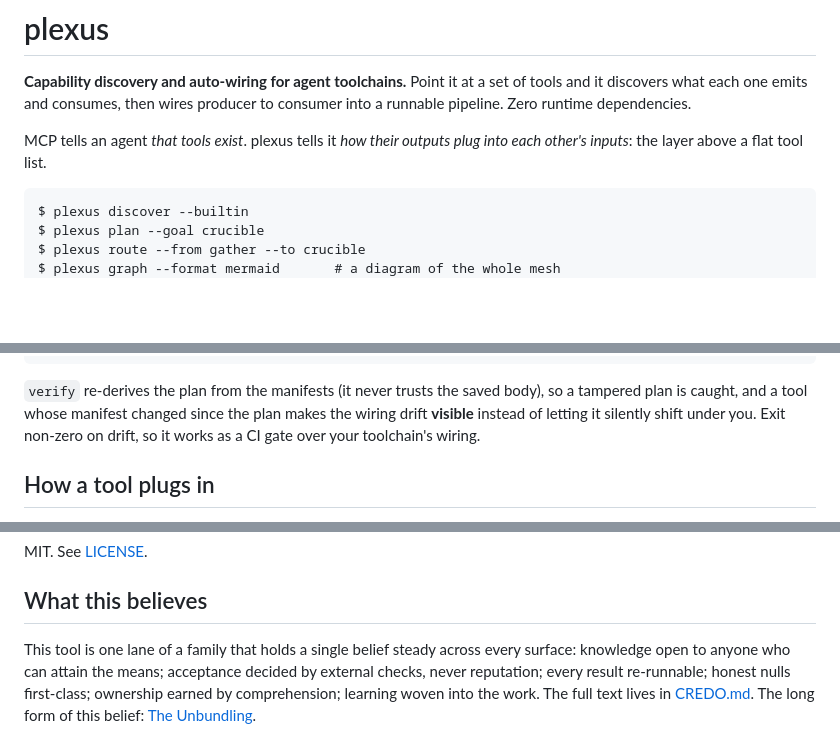
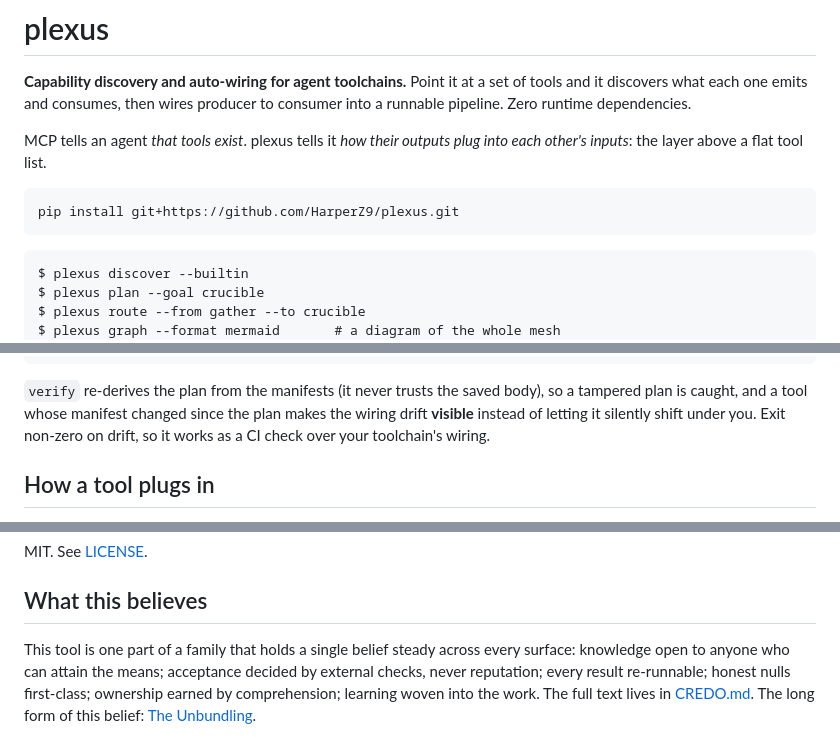
Before and after one commit to HarperZ9/plexus, a Markdown page: README.md, 3 parts joined by grey strips. Rendered like a GitHub page; blank space fills up the shorter version.

Commit message:
docs: install first, then the demo; user-register voice throughout
Co-Authored-By: Claude Fable 5 <noreply@anthropic.com>

````diff
--- a/README.md
+++ b/README.md
@@ -6,6 +6,10 @@ to consumer into a runnable pipeline. Zero runtime dependencies.
 
 MCP tells an agent *that tools exist*. plexus tells it *how their outputs plug
 into each other's inputs*: the layer above a flat tool list.
+
+```
+pip install git+https://github.com/HarperZ9/plexus.git
+```
 
 ```
 $ plexus discover --builtin
@@ -75,7 +79,7 @@ $ plexus verify --plan plan.json --builtin     # exit 0 if it still holds, 1 if
 `verify` re-derives the plan from the manifests (it never trusts the saved body), so a
 tampered plan is caught, and a tool whose manifest changed since the plan makes the wiring
 drift **visible** instead of letting it silently shift under you. Exit non-zero on drift,
-so it works as a CI gate over your toolchain's wiring.
+so it works as a CI check over your toolchain's wiring.
 
 ## How a tool plugs in
 
@@ -165,7 +169,7 @@ MIT. See [LICENSE](LICENSE).
 
 ## What this believes
 
-This tool is one lane of a family that holds a single belief steady across
+This tool is one part of a family that holds a single belief steady across
 every surface: knowledge open to anyone who can attain the means; acceptance
 decided by external checks, never reputation; every result re-runnable;
 honest nulls first-class; ownership earned by comprehension; learning woven
````
Also changed, not shown: other parts of README.md (+1 -1 lines).
